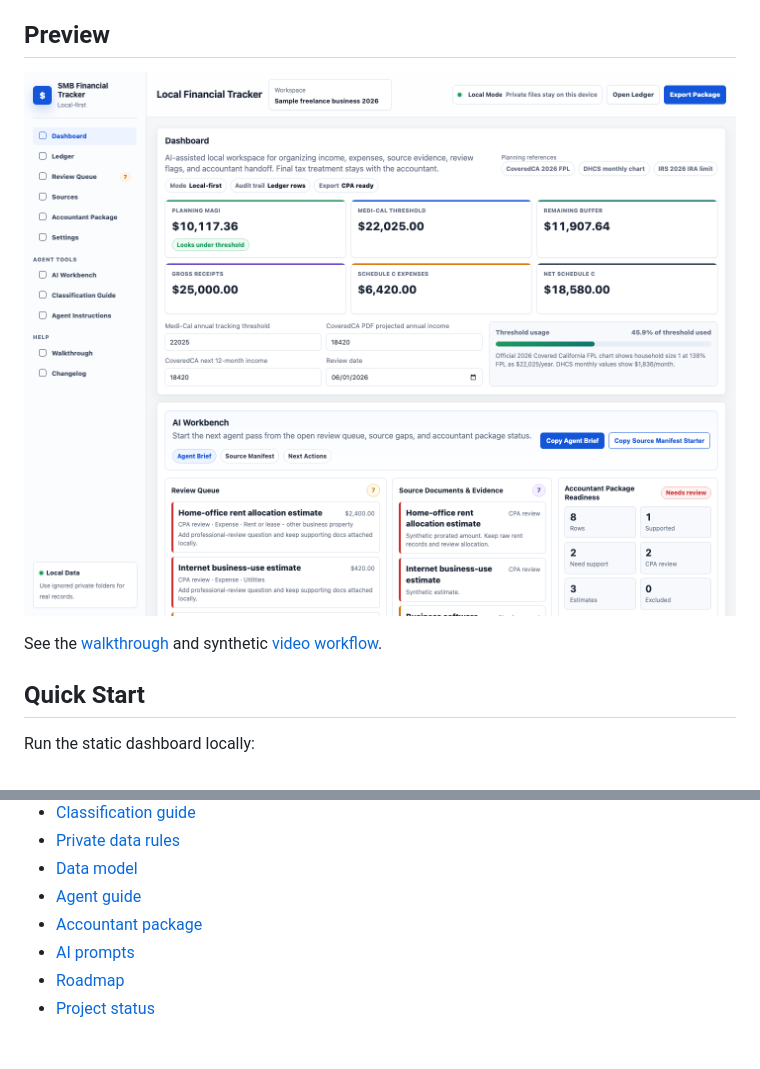
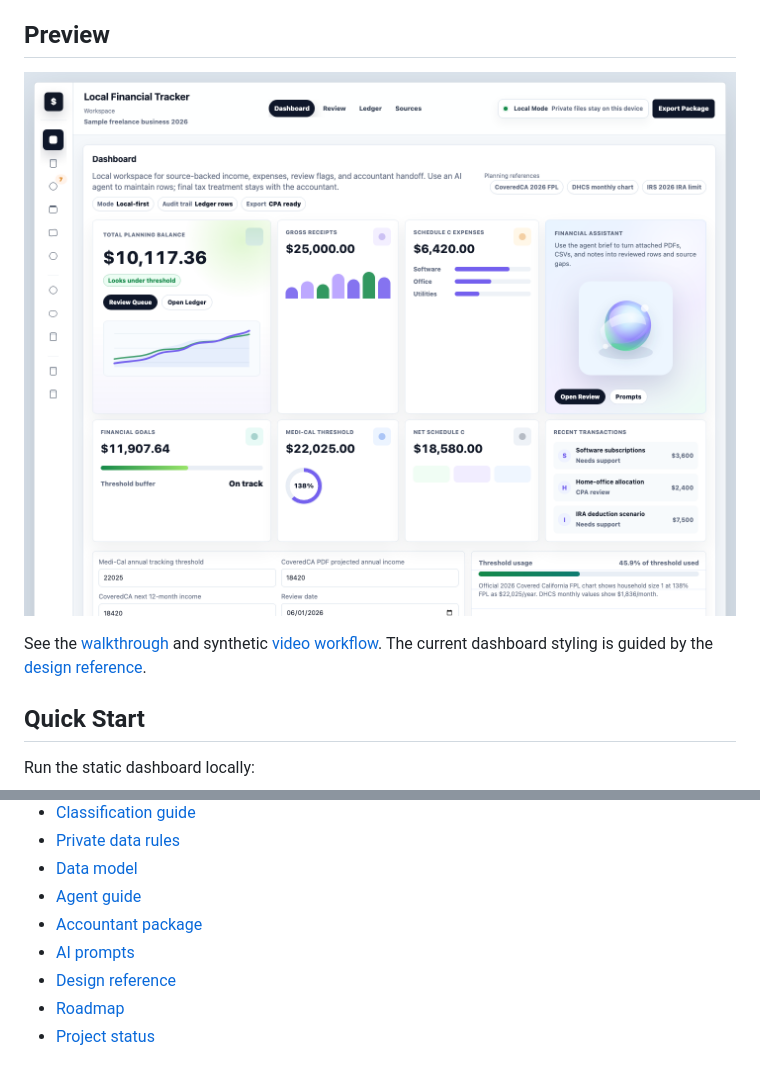
Before and after one commit to XKYLAN-LLC/smb-financial-tracker, a Markdown page: README.md, 2 parts joined by grey strips. Rendered like a GitHub page; pictures changed too: docs/assets/screenshots/dashboard-overview.png.

Commit message:
Match dashboard to finance reference style (#14)

```diff
--- a/README.md
+++ b/README.md
@@ -16,6 +16,7 @@ This is not tax, legal, benefits, insurance, accounting, or financial advice. It
 ![Dashboard overview](docs/assets/screenshots/dashboard-overview.png)
 
 See the [walkthrough](docs/walkthrough.md) and synthetic [video workflow](docs/assets/video/README.md).
+The current dashboard styling is guided by the [design reference](docs/design-reference.md).
 
 ## Quick Start
 
@@ -71,6 +72,7 @@ The repo should not spend early effort on live integrations or heavy parsing log
 - [Agent guide](AGENT_GUIDE.md)
 - [Accountant package](docs/accountant-package.md)
 - [AI prompts](docs/ai-prompts.md)
+- [Design reference](docs/design-reference.md)
 - [Roadmap](docs/roadmap.md)
 - [Project status](docs/project-status.md)
 
```
Also changed, not shown: CHANGELOG.md (+1 -0 lines), docs/README.md (+1 -0 lines), docs/design-reference.md (added, +24 -0 lines), docs/assets/screenshots/accountant-export.png, docs/assets/screenshots/action-center.png, docs/assets/screenshots/ledger-review.png, docs/assets/screenshots/mobile-dashboard.png, 4 other files.
